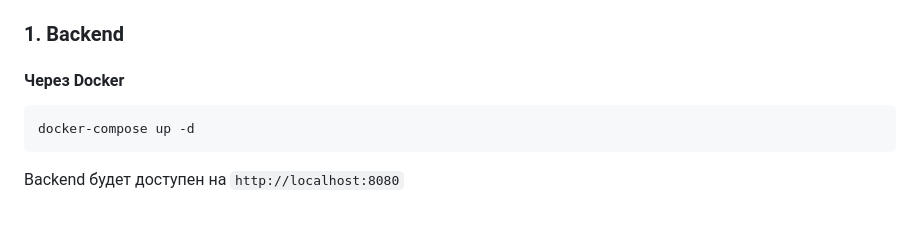
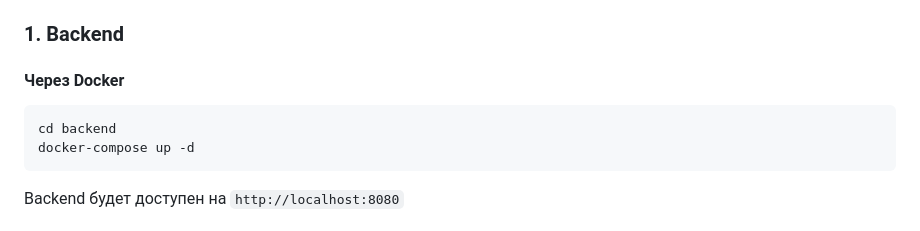
Before and after one commit to comerc/posiflora, a Markdown page: README.md, the part around the change. Drawn GitHub-style.

Commit message:
Add `cd backend`

````diff
--- a/README.md
+++ b/README.md
@@ -7,6 +7,7 @@
 #### Через Docker
 
 ```bash
+cd backend
 docker-compose up -d
 ```
 
````
